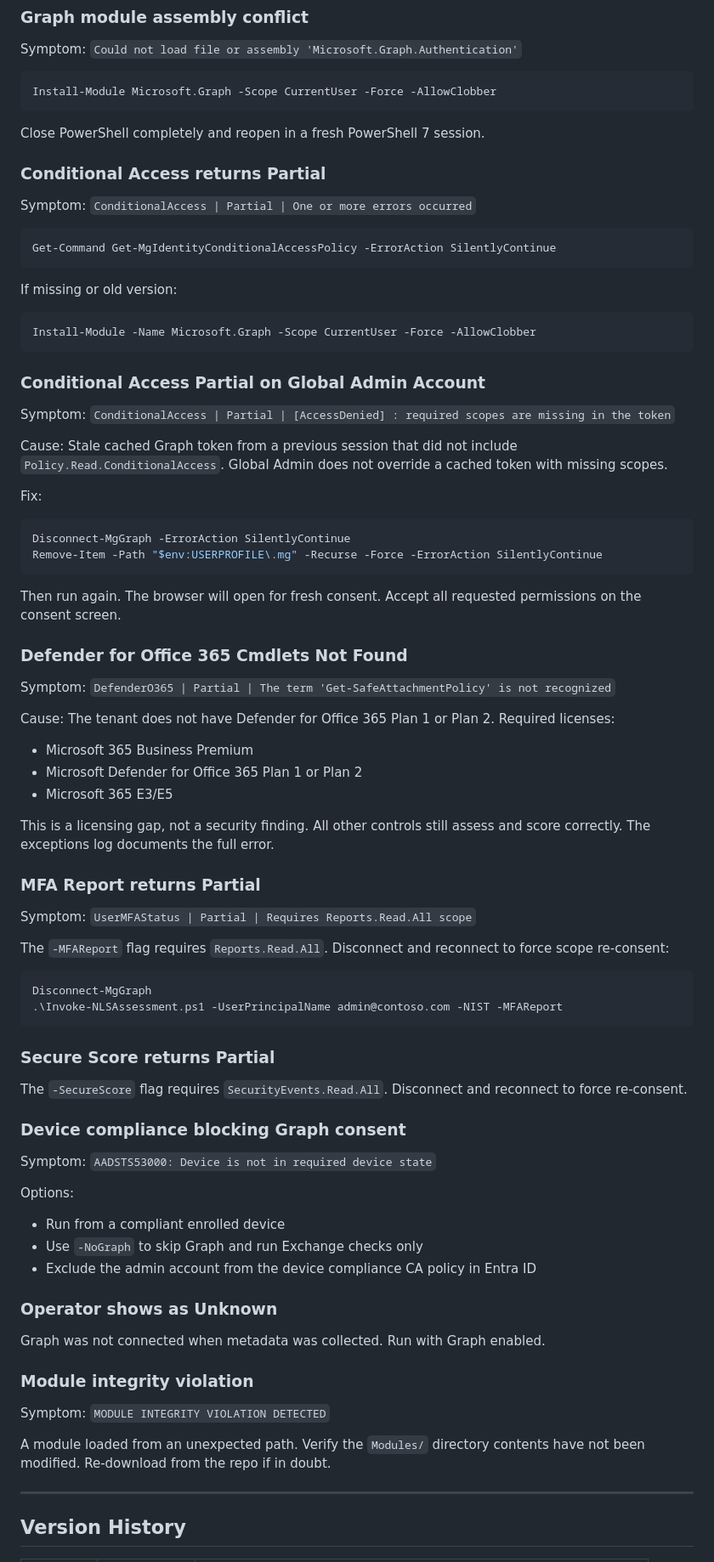
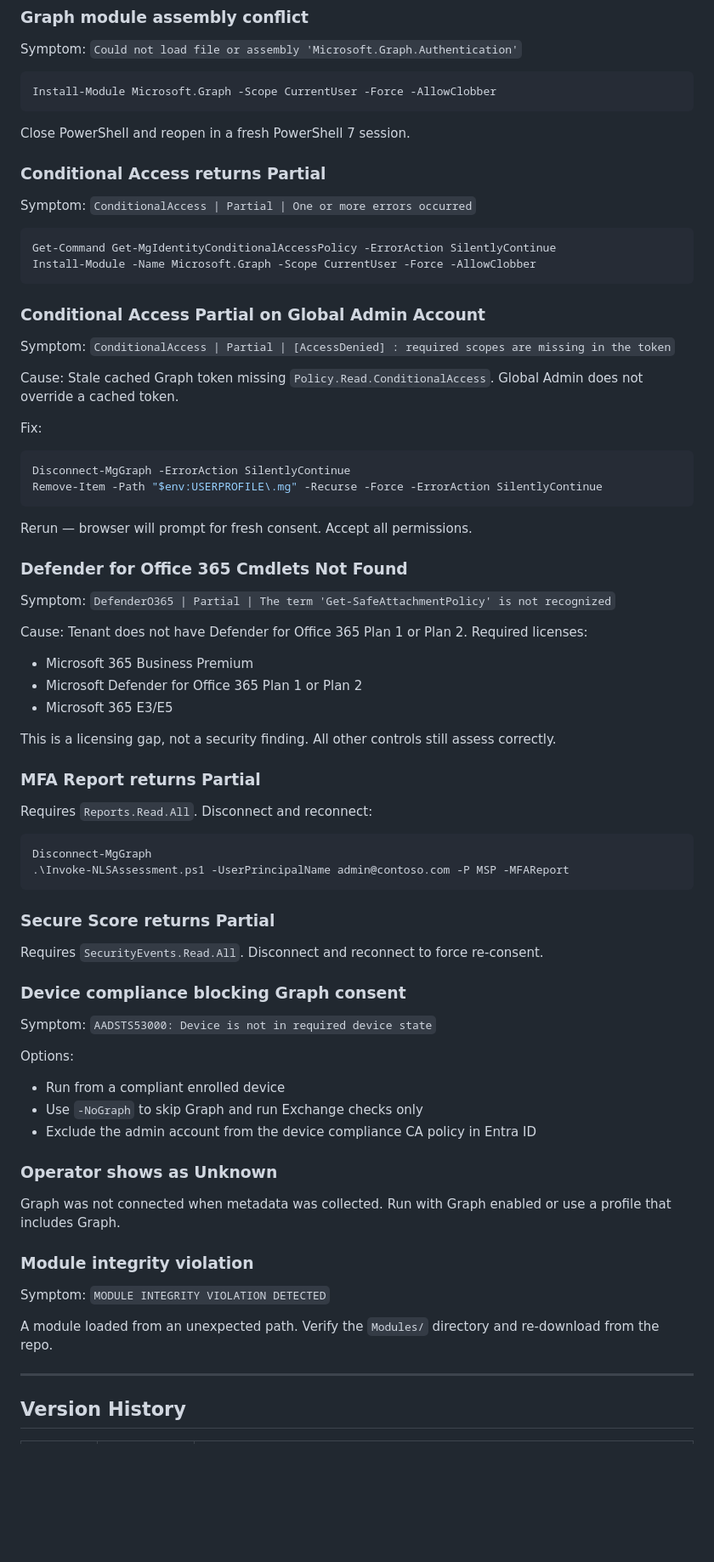
Before and after one commit to Blackvectra/NLS-Assessment, a Markdown page: README.md, the part around one of its changes. Shown at 85% size. Drawn GitHub-style; blank space fills up the shorter version.

````diff
--- a/README.md
+++ b/README.md
@@ -415,7 +432,7 @@ Symptom: `Could not load file or assembly 'Microsoft.Graph.Authentication'`
 Install-Module Microsoft.Graph -Scope CurrentUser -Force -AllowClobber
 ```
 
-Close PowerShell completely and reopen in a fresh PowerShell 7 session.
+Close PowerShell and reopen in a fresh PowerShell 7 session.
 
 ### Conditional Access returns Partial
 
@@ -423,10 +440,6 @@ Symptom: `ConditionalAccess | Partial | One or more errors occurred`
 
 ```powershell
 Get-Command Get-MgIdentityConditionalAccessPolicy -ErrorAction SilentlyContinue
-```
-
-If missing or old version:
-```powershell
 Install-Module -Name Microsoft.Graph -Scope CurrentUser -Force -AllowClobber
 ```
 
@@ -434,7 +447,7 @@ Install-Module -Name Microsoft.Graph -Scope CurrentUser -Force -AllowClobber
 
 Symptom: `ConditionalAccess | Partial | [AccessDenied] : required scopes are missing in the token`
 
-Cause: Stale cached Graph token from a previous session that did not include `Policy.Read.ConditionalAccess`. Global Admin does not override a cached token with missing scopes.
+Cause: Stale cached Graph token missing `Policy.Read.ConditionalAccess`. Global Admin does not override a cached token.
 
 Fix:
 ```powershell
@@ -442,33 +455,31 @@ Disconnect-MgGraph -ErrorAction SilentlyContinue
 Remove-Item -Path "$env:USERPROFILE\.mg" -Recurse -Force -ErrorAction SilentlyContinue
 ```
 
-Then run again. The browser will open for fresh consent. Accept all requested permissions on the consent screen.
+Rerun — browser will prompt for fresh consent. Accept all permissions.
 
 ### Defender for Office 365 Cmdlets Not Found
 
 Symptom: `DefenderO365 | Partial | The term 'Get-SafeAttachmentPolicy' is not recognized`
 
-Cause: The tenant does not have Defender for Office 365 Plan 1 or Plan 2. Required licenses:
+Cause: Tenant does not have Defender for Office 365 Plan 1 or Plan 2. Required licenses:
 - Microsoft 365 Business Premium
 - Microsoft Defender for Office 365 Plan 1 or Plan 2
 - Microsoft 365 E3/E5
 
-This is a licensing gap, not a security finding. All other controls still assess and score correctly. The exceptions log documents the full error.
+This is a licensing gap, not a security finding. All other controls still assess correctly.
 
 ### MFA Report returns Partial
 
-Symptom: `UserMFAStatus | Partial | Requires Reports.Read.All scope`
-
-The `-MFAReport` flag requires `Reports.Read.All`. Disconnect and reconnect to force scope re-consent:
+Requires `Reports.Read.All`. Disconnect and reconnect:
 
 ```powershell
 Disconnect-MgGraph
-.\Invoke-NLSAssessment.ps1 -UserPrincipalName admin@contoso.com -NIST -MFAReport
+.\Invoke-NLSAssessment.ps1 -UserPrincipalName admin@contoso.com -P MSP -MFAReport
 ```
 
 ### Secure Score returns Partial
 
-The `-SecureScore` flag requires `SecurityEvents.Read.All`. Disconnect and reconnect to force re-consent.
+Requires `SecurityEvents.Read.All`. Disconnect and reconnect to force re-consent.
 
 ### Device compliance blocking Graph consent
 
@@ -481,13 +492,13 @@ Options:
 
 ### Operator shows as Unknown
 
-Graph was not connected when metadata was collected. Run with Graph enabled.
+Graph was not connected when metadata was collected. Run with Graph enabled or use a profile that includes Graph.
 
 ### Module integrity violation
 
 Symptom: `MODULE INTEGRITY VIOLATION DETECTED`
 
-A module loaded from an unexpected path. Verify the `Modules/` directory contents have not been modified. Re-download from the repo if in doubt.
+A module loaded from an unexpected path. Verify the `Modules/` directory and re-download from the repo.
 
 ---
 
````
Also changed, not shown: other parts of README.md (+111 -150 lines).
